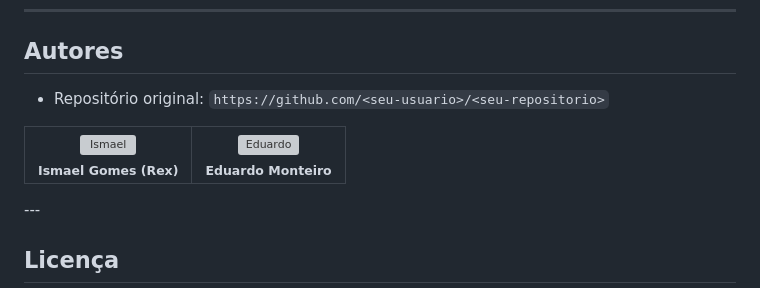
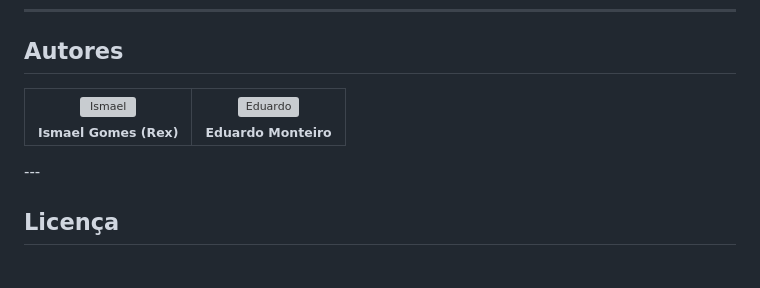
Before and after one commit to Rex23js/Tower-Defense, a Markdown page: README.md, the part around the change. GitHub-like rendering; blank space fills up the shorter version; grey boxes are pictures that could not be loaded.

```diff
--- a/README.md
+++ b/README.md
@@ -187,7 +187,6 @@ Sugestões rápidas: mantenha o `game-config.js` como fonte de verdade para bala
     </td>
   </tr>
 
-* Repositório original: `https://github.com/<seu-usuario>/<seu-repositorio>`
 </table>
 ---
 
```
